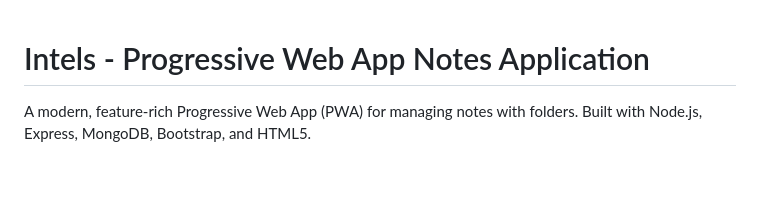
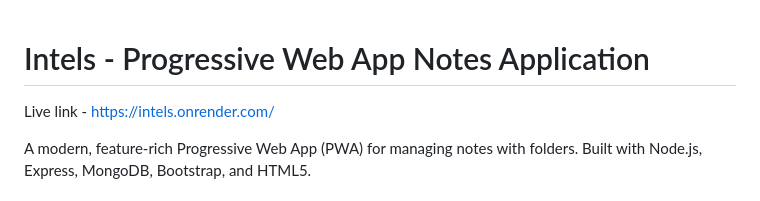
Before and after one commit to PraveenKumarTV/Intels, a Markdown page: README.md, the part around the change. GitHub-like rendering; blank space fills up the shorter version.

Commit message:
Add live link to README
Added live link to the README for easy access.

```diff
--- a/README.md
+++ b/README.md
@@ -1,4 +1,6 @@
 # Intels - Progressive Web App Notes Application
+
+Live link - https://intels.onrender.com/
 
 A modern, feature-rich Progressive Web App (PWA) for managing notes with folders. Built with Node.js, Express, MongoDB, Bootstrap, and HTML5.
 
```
